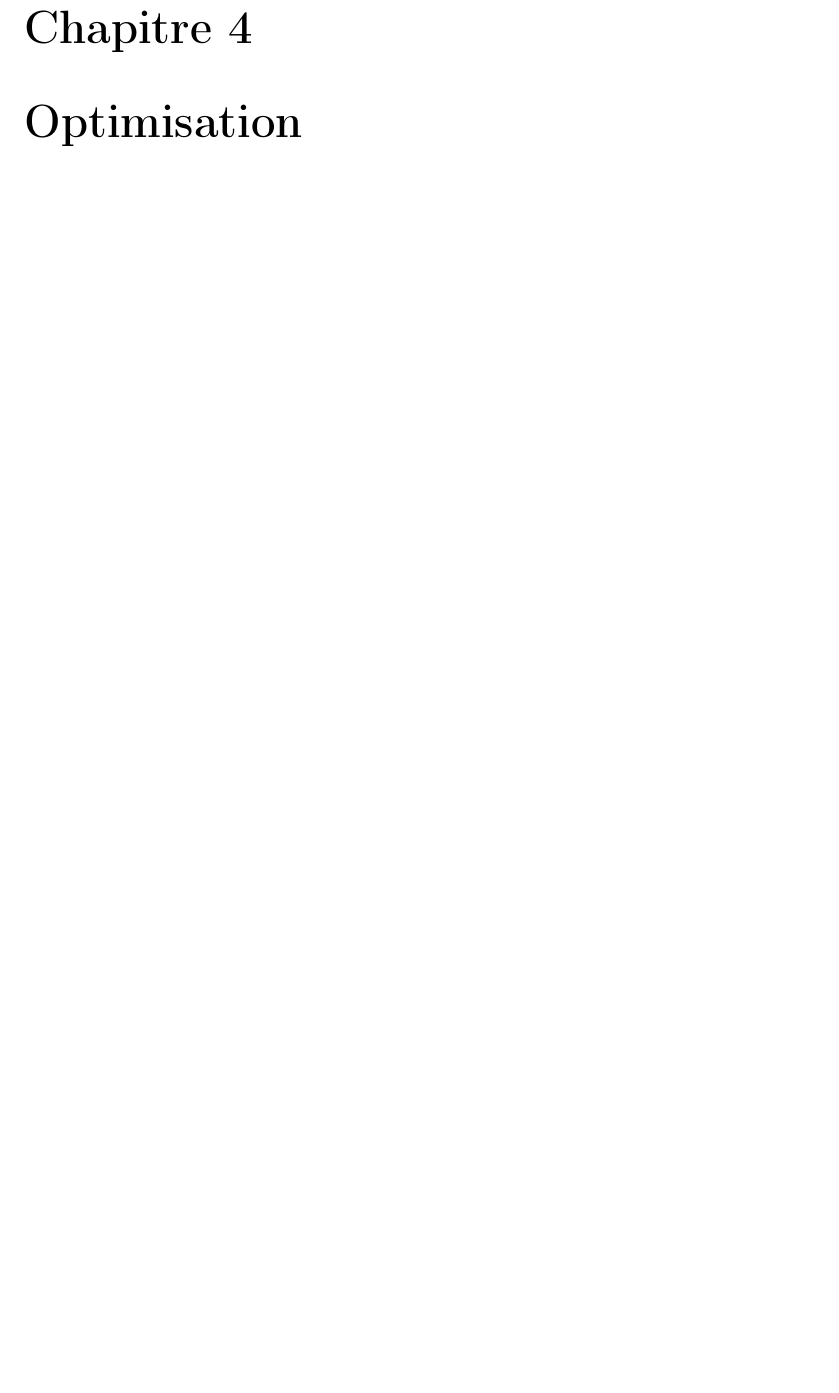
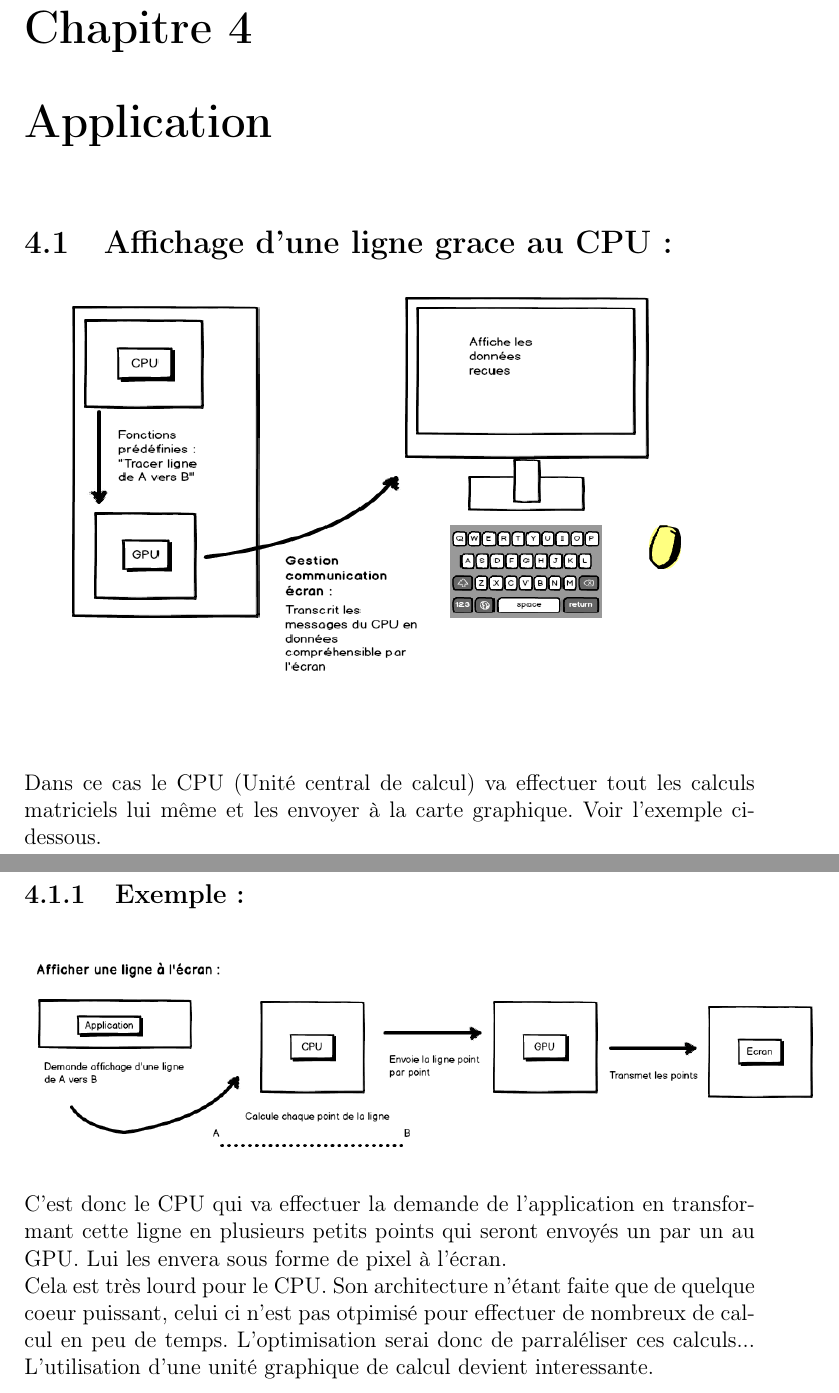
Before and after one commit to SoyouzTeam/Etat_De_L_Art, a LaTeX document (Tex/etat_de_l_art.tex, which reads Tex/gpu_et_cpu/gpu_et_cpu.tex): part of page 36 of 37 before the commit and two parts of pages 37 and 38 of 43 after it, the two joined at a grey line, cut so that both start at the same text, the shorter picture padded with empty space. Compiled offline with pdfLaTeX.

Commit message:
Ajout de la partie, différences CPU / GPU
ps : corriger les fautes !
Luve <3

```diff
--- a/Tex/etat_de_l_art.tex
+++ b/Tex/etat_de_l_art.tex
@@ -54,6 +63,10 @@
 \input{matlab/matlab}%Include du fichier matlab.tex
 
 
+\part{Différences entre CPU et GPU}
+\chapter{Application}
+\input{gpu_et_cpu/gpu_et_cpu}
+
 \part{...}
 \chapter{Optimisation}
 \section{Les VBO et VAO}
--- /dev/null
+++ b/Tex/gpu_et_cpu/gpu_et_cpu.tex
@@ -0,0 +1,9 @@
+\section{Affichage d'une ligne grace au CPU :}
+\includegraphics[width=12cm,height=9cm]{img/cpuRaster.png} \\
+Dans ce cas le CPU (Unité central de calcul) va effectuer tout les calculs matriciels lui même et les envoyer à la carte graphique. Voir l'exemple ci-dessous.
+\subsection{Exemple :}
+\begin{center}
+\includegraphics[width=15cm,height=4cm]{img/cpuRasterExemple.png}
+\end{center}
+C'est donc le CPU qui va effectuer la demande de l'application en transformant cette ligne en plusieurs petits points qui seront envoyés un par un au GPU. Lui les envera sous forme de pixel à l'écran.\\
+Cela est très lourd pour le CPU. Son architecture n'étant faite que de quelque coeur puissant, celui ci n'est pas otpimisé pour effectuer de nombreux de calcul en peu de temps. L'optimisation serai donc de parraléliser ces calculs... L'utilisation d'une unité graphique de calcul devient interessante.
```
Also changed, not shown: Tex/gpu_et_cpu/cpuRaster.png (added), Tex/gpu_et_cpu/cpuRasterExemple.png (added), Tex/gpu_et_cpu/gpuRaster.png (added), Tex/gpu_et_cpu/gpuRasterExemple.png (added), Tex/img/cpuRaster.png (added), Tex/img/cpuRasterExemple.png (added), Tex/img/gpuRaster.png (added), Tex/img/gpuRasterExemple.png (added), Tex/etat_de_l_art.tex (9 more changed lines), Tex/gpu_et_cpu/gpu_et_cpu.tex (11 more changed lines), 1 other file.
